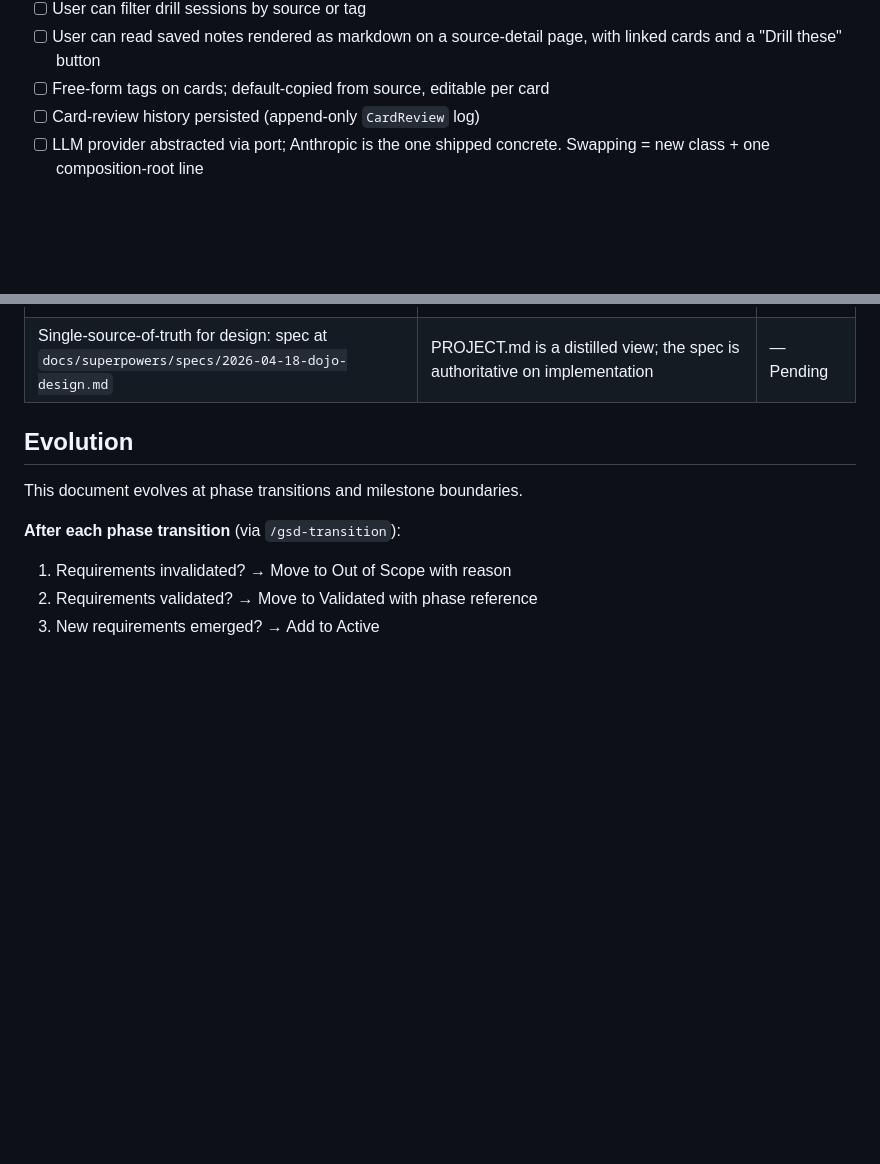
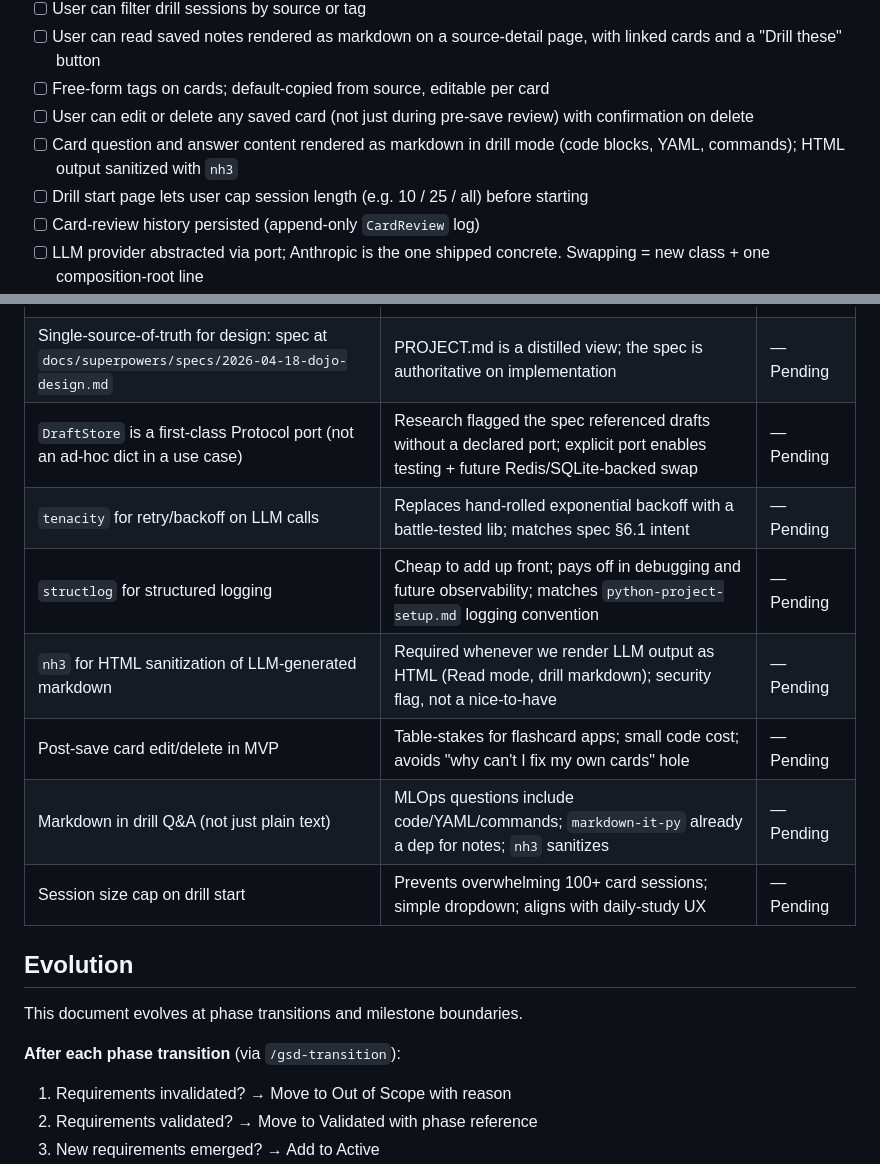
Before and after one commit to pvardanis/dojo, a Markdown page: .planning/PROJECT.md, 2 parts joined by grey strips. Drawn GitHub-style; blank space fills up the shorter version.

Commit message:
docs: define v1 requirements .planning/REQUIREMENTS.md .planning/PROJECT.md

```diff
--- a/.planning/PROJECT.md
+++ b/.planning/PROJECT.md
@@ -40,6 +40,13 @@ generate → drill → learn — must work.
       page, with linked cards and a "Drill these" button
 - [ ] Free-form tags on cards; default-copied from source, editable per
       card
+- [ ] User can edit or delete any saved card (not just during pre-save
+      review) with confirmation on delete
+- [ ] Card question and answer content rendered as markdown in drill
+      mode (code blocks, YAML, commands); HTML output sanitized with
+      `nh3`
+- [ ] Drill start page lets user cap session length (e.g. 10 / 25 / all)
+      before starting
 - [ ] Card-review history persisted (append-only `CardReview` log)
 - [ ] LLM provider abstracted via port; Anthropic is the one shipped
       concrete. Swapping = new class + one composition-root line
@@ -144,6 +151,13 @@ generate → drill → learn — must work.
 | No `make db-reset` target | Foot-gun at the exact spot the DB-safety instinct says avoid; manual reset is sufficient | — Pending |
 | DB-safety rule: Claude confirms before destructive ops during dev chats | Not a product UI rule; about Claude's actions during implementation | — Pending |
 | Single-source-of-truth for design: spec at `docs/superpowers/specs/2026-04-18-dojo-design.md` | PROJECT.md is a distilled view; the spec is authoritative on implementation | — Pending |
+| `DraftStore` is a first-class Protocol port (not an ad-hoc dict in a use case) | Research flagged the spec referenced drafts without a declared port; explicit port enables testing + future Redis/SQLite-backed swap | — Pending |
+| `tenacity` for retry/backoff on LLM calls | Replaces hand-rolled exponential backoff with a battle-tested lib; matches spec §6.1 intent | — Pending |
+| `structlog` for structured logging | Cheap to add up front; pays off in debugging and future observability; matches `python-project-setup.md` logging convention | — Pending |
+| `nh3` for HTML sanitization of LLM-generated markdown | Required whenever we render LLM output as HTML (Read mode, drill markdown); security flag, not a nice-to-have | — Pending |
+| Post-save card edit/delete in MVP | Table-stakes for flashcard apps; small code cost; avoids "why can't I fix my own cards" hole | — Pending |
+| Markdown in drill Q&A (not just plain text) | MLOps questions include code/YAML/commands; `markdown-it-py` already a dep for notes; `nh3` sanitizes | — Pending |
+| Session size cap on drill start | Prevents overwhelming 100+ card sessions; simple dropdown; aligns with daily-study UX | — Pending |
 
 ## Evolution
 
```
Also changed, not shown: .planning/REQUIREMENTS.md (added, +197 -0 lines).
